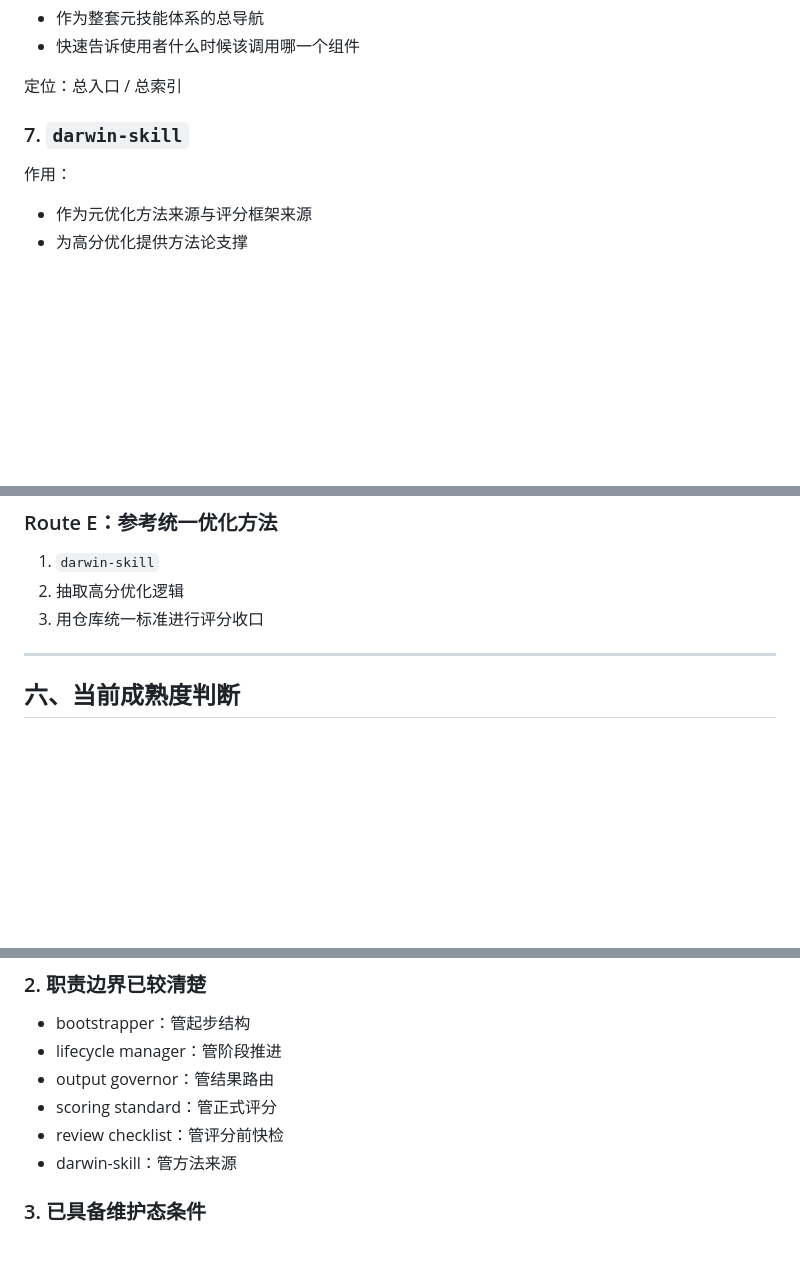
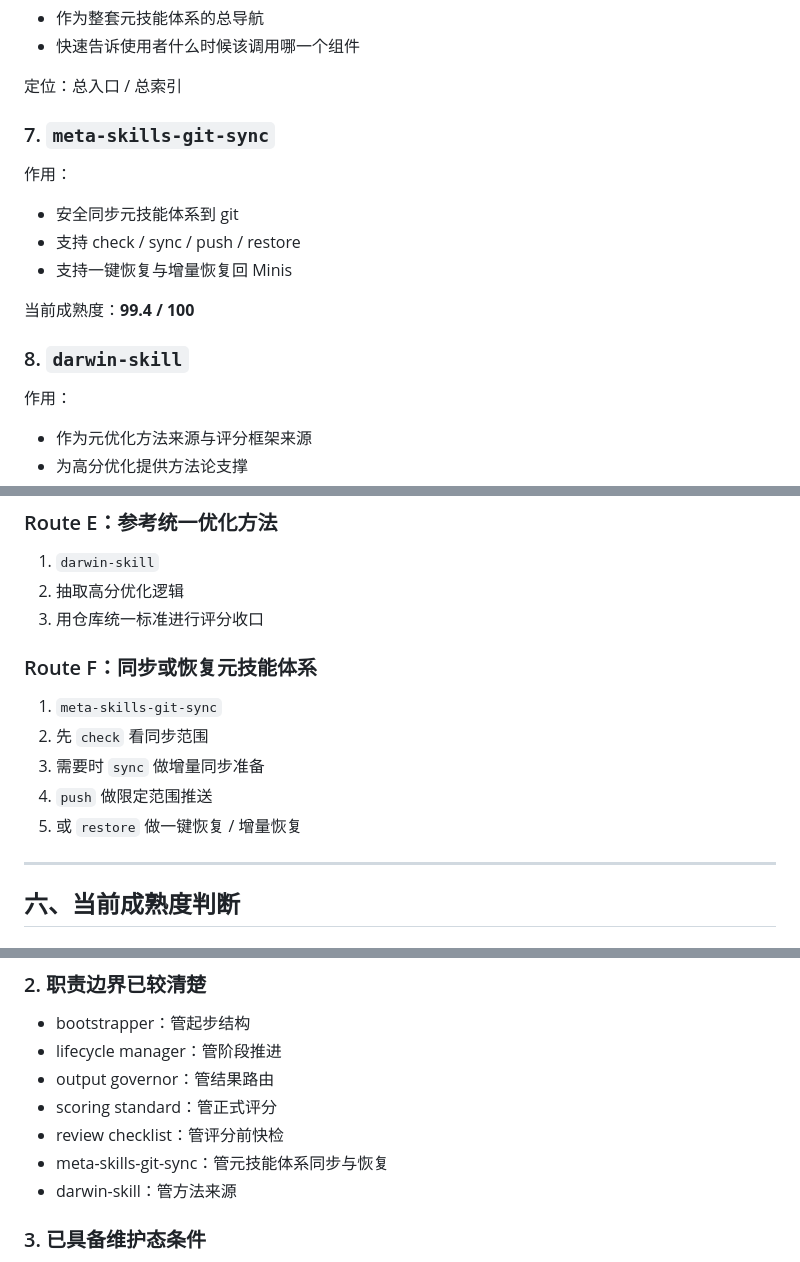
Before and after one commit to joeshu/minis-skills, a Markdown page: META_SKILLS_REPORT.md, 3 parts joined by grey strips. Drawn GitHub-style; blank space fills up the shorter version.

Commit message:
docs: integrate meta-skills-git-sync into meta system docs

```diff
--- a/META_SKILLS_REPORT.md
+++ b/META_SKILLS_REPORT.md
@@ -73,7 +73,15 @@
 
 定位：总入口 / 总索引
 
-### 7. `darwin-skill`
+### 7. `meta-skills-git-sync`
+作用：
+- 安全同步元技能体系到 git
+- 支持 check / sync / push / restore
+- 支持一键恢复与增量恢复回 Minis
+
+当前成熟度：**99.4 / 100**
+
+### 8. `darwin-skill`
 作用：
 - 作为元优化方法来源与评分框架来源
 - 为高分优化提供方法论支撑
@@ -135,6 +143,13 @@
 2. 抽取高分优化逻辑
 3. 用仓库统一标准进行评分收口
 
+### Route F：同步或恢复元技能体系
+1. `meta-skills-git-sync`
+2. 先 `check` 看同步范围
+3. 需要时 `sync` 做增量同步准备
+4. `push` 做限定范围推送
+5. 或 `restore` 做一键恢复 / 增量恢复
+
 ---
 
 ## 六、当前成熟度判断
@@ -172,6 +187,7 @@
 - output governor：管结果路由
 - scoring standard：管正式评分
 - review checklist：管评分前快检
+- meta-skills-git-sync：管元技能体系同步与恢复
 - darwin-skill：管方法来源
 
 ### 3. 已具备维护态条件
```
Also changed, not shown: META_SKILLS_INDEX.md (+1 -0 lines), META_SKILLS_RESTORE_GUIDE.md (+5 -0 lines).
